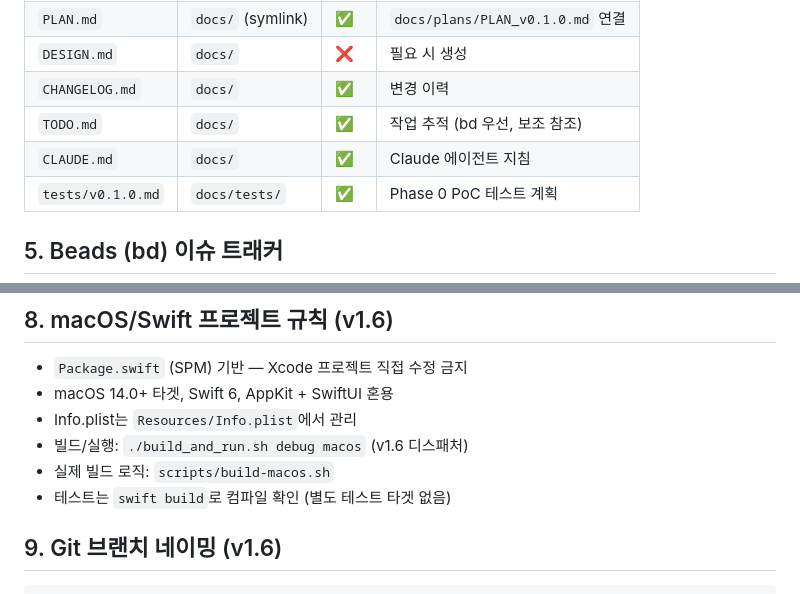
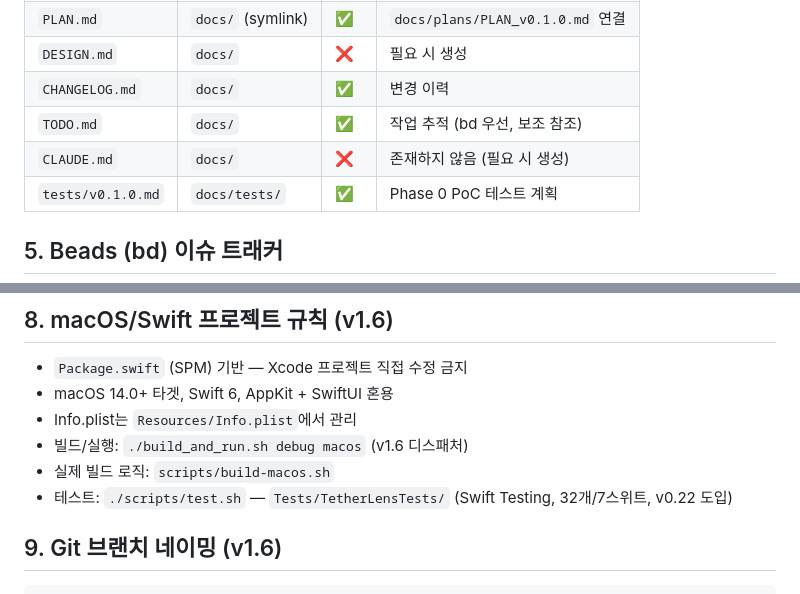
Before and after one commit to BoraSarang/TetherLens, a Markdown page: AGENTS.local.md, 2 parts joined by grey strips. Drawn GitHub-style.

```diff
--- a/AGENTS.local.md
+++ b/AGENTS.local.md
@@ -35,7 +35,7 @@ CODESIGN_IDENTITY="Apple Development: leeborasarang@gmail.com (HLQNBZHQQN)"
 | `DESIGN.md` | `docs/` | ❌ | 필요 시 생성 |
 | `CHANGELOG.md` | `docs/` | ✅ | 변경 이력 |
 | `TODO.md` | `docs/` | ✅ | 작업 추적 (bd 우선, 보조 참조) |
-| `CLAUDE.md` | `docs/` | ✅ | Claude 에이전트 지침 |
+| `CLAUDE.md` | `docs/` | ❌ | 존재하지 않음 (필요 시 생성) |
 | `tests/v0.1.0.md` | `docs/tests/` | ✅ | Phase 0 PoC 테스트 계획 |
 
 ## 5. Beads (bd) 이슈 트래커
@@ -100,7 +100,7 @@ rm -rf directory        # NOT: rm -r directory
 - Info.plist는 `Resources/Info.plist`에서 관리
 - 빌드/실행: `./build_and_run.sh debug macos` (v1.6 디스패처)
 - 실제 빌드 로직: `scripts/build-macos.sh`
-- 테스트는 `swift build`로 컴파일 확인 (별도 테스트 타겟 없음)
+- 테스트: `./scripts/test.sh` — `Tests/TetherLensTests/` (Swift Testing, 32개/7스위트, v0.22 도입)
 
 ## 9. Git 브랜치 네이밍 (v1.6)
 
```
Also changed, not shown: AGENTS.macos.md (added, +77 -0 lines), docs/DESIGN.md (added, +138 -0 lines).
